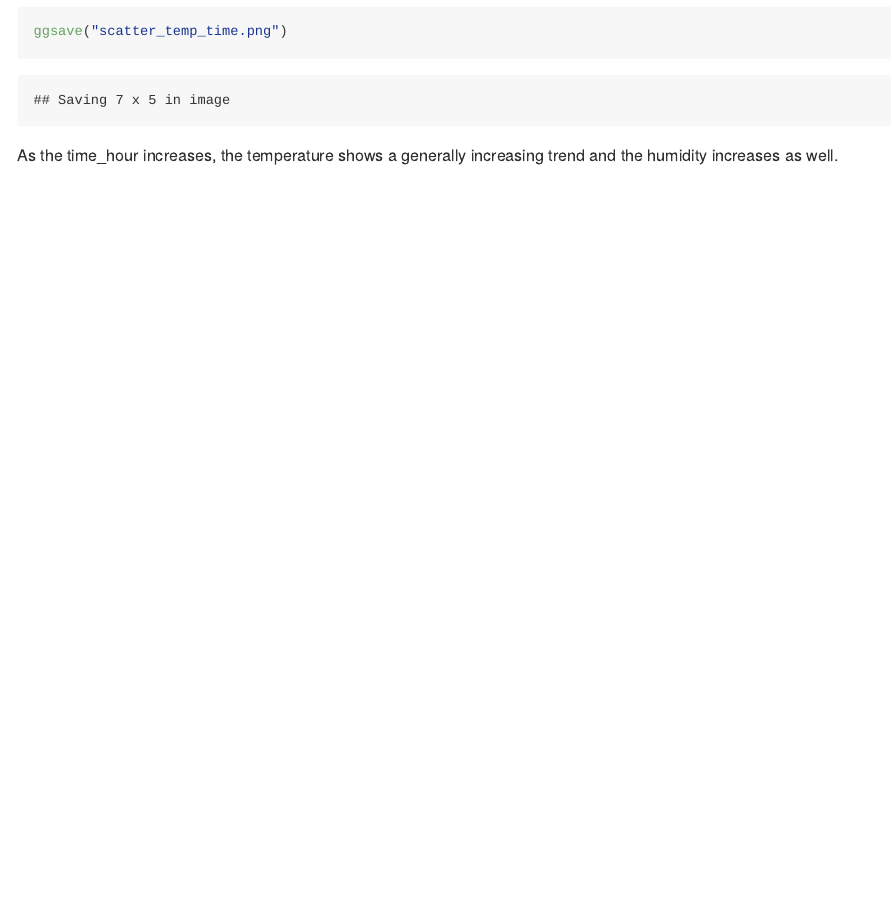
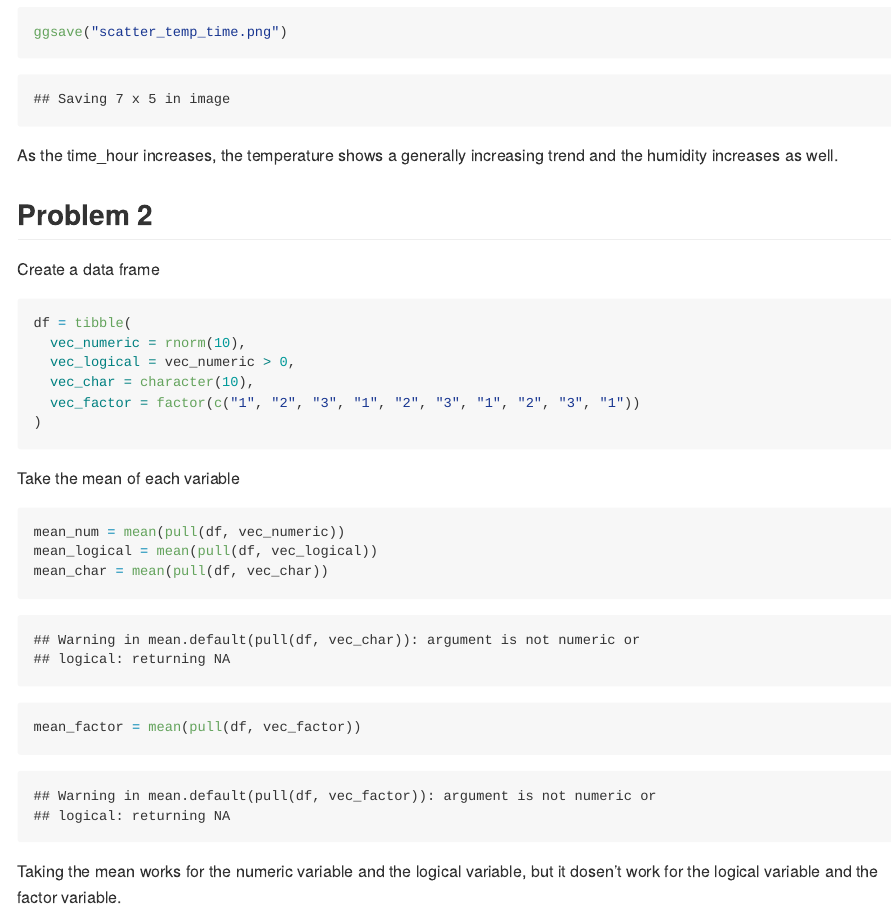
Before and after one commit to Chance27/p8105_hw1_sc5126, an R Markdown document (p8105_hw1_sc5126.Rmd): the page in a window 1100 px wide, from 1360 px down before the commit and from 2010 px down after it, so that both start at the same text. The pictures show the output file p8105_hw1_sc5126.md that the author committed with the source, drawn offline in the style of GitHub.

Commit message:
Add df and its mean for problem2

````diff
--- a/p8105_hw1_sc5126.Rmd
+++ b/p8105_hw1_sc5126.Rmd
@@ -32,3 +33,25 @@ ggplot(early_january_weather, aes(x = time_hour, y = temp, color = humid)) + geo
 ggsave("scatter_temp_time.png")
 ```
 As the time_hour increases, the temperature shows a generally increasing trend and the humidity increases as well.
+
+
+## Problem 2
+
+Create a data frame
+```{r create_df}
+df = tibble(
+  vec_numeric = rnorm(10),
+  vec_logical = vec_numeric > 0,
+  vec_char = character(10),
+  vec_factor = factor(c("1", "2", "3", "1", "2", "3", "1", "2", "3", "1"))
+)
+```
+
+Take the mean of each variable
+```{r pull_mean}
+mean_num = mean(pull(df, vec_numeric))
+mean_logical = mean(pull(df, vec_logical))
+mean_char = mean(pull(df, vec_char))
+mean_factor = mean(pull(df, vec_factor))
+```
+Taking the mean works for the numeric variable and the logical variable, but it dosen't work for the logical variable and the factor variable.
````
Also changed, not shown: p8105_hw1_sc5126.md, p8105_hw1_sc5126.Rmd (1 more changed lines).
